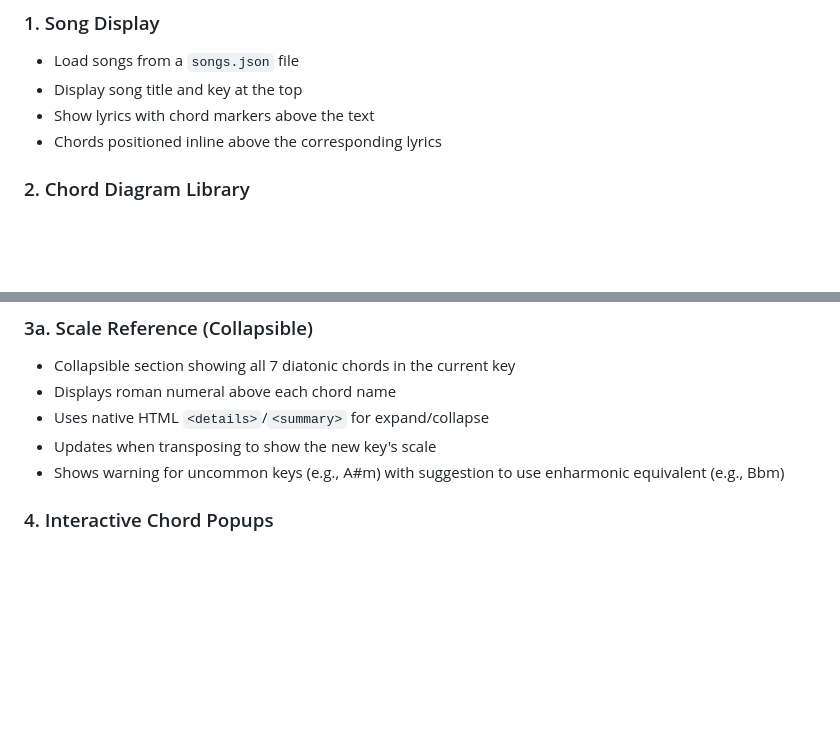
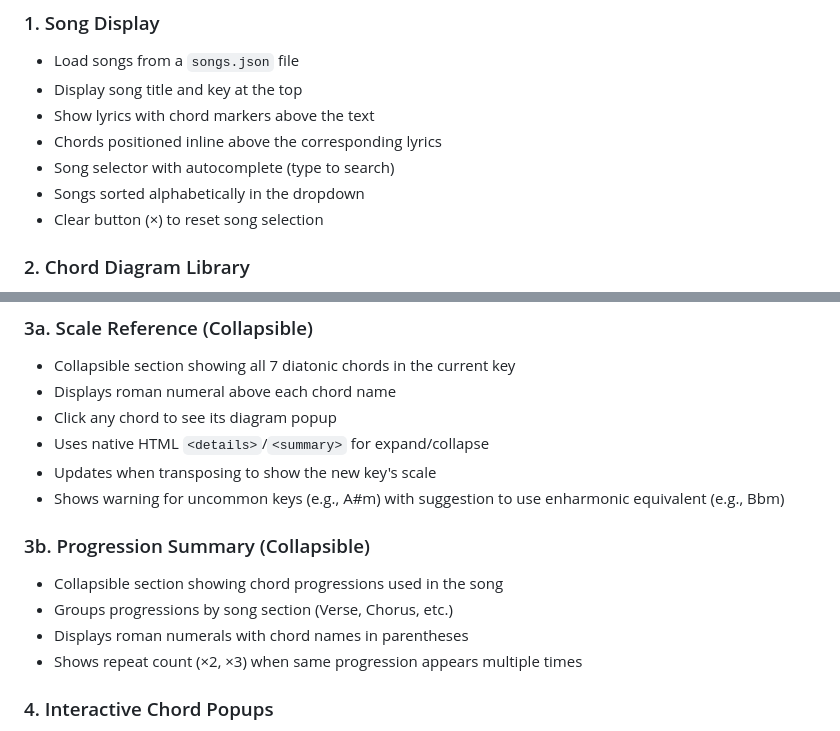
Before and after one commit to fonsecajavier/ukeflow, a Markdown page: PLAN.md, 2 parts joined by grey strips. GitHub-like rendering; blank space fills up the shorter version.

Commit message:
Update PLAN.md with recent features
- Song selector: autocomplete, alphabetical sorting, clear button
- Scale reference: clickable chords
- New progression summary section

🤖 Generated with [Claude Code](https://claude.com/claude-code)

Co-Authored-By: Claude Opus 4.5 <noreply@anthropic.com>

```diff
--- a/PLAN.md
+++ b/PLAN.md
@@ -10,6 +10,9 @@ A single-page HTML/JS app that displays ukulele chord charts, lyrics with chords
 - Display song title and key at the top
 - Show lyrics with chord markers above the text
 - Chords positioned inline above the corresponding lyrics
+- Song selector with autocomplete (type to search)
+- Songs sorted alphabetically in the dropdown
+- Clear button (×) to reset song selection
 
 ### 2. Chord Diagram Library
 - Visual chord diagrams showing:
@@ -29,9 +32,16 @@ A single-page HTML/JS app that displays ukulele chord charts, lyrics with chords
 ### 3a. Scale Reference (Collapsible)
 - Collapsible section showing all 7 diatonic chords in the current key
 - Displays roman numeral above each chord name
+- Click any chord to see its diagram popup
 - Uses native HTML `<details>`/`<summary>` for expand/collapse
 - Updates when transposing to show the new key's scale
 - Shows warning for uncommon keys (e.g., A#m) with suggestion to use enharmonic equivalent (e.g., Bbm)
+
+### 3b. Progression Summary (Collapsible)
+- Collapsible section showing chord progressions used in the song
+- Groups progressions by song section (Verse, Chorus, etc.)
+- Displays roman numerals with chord names in parentheses
+- Shows repeat count (×2, ×3) when same progression appears multiple times
 
 ### 4. Interactive Chord Popups
 - Click any chord in the lyrics section
```
